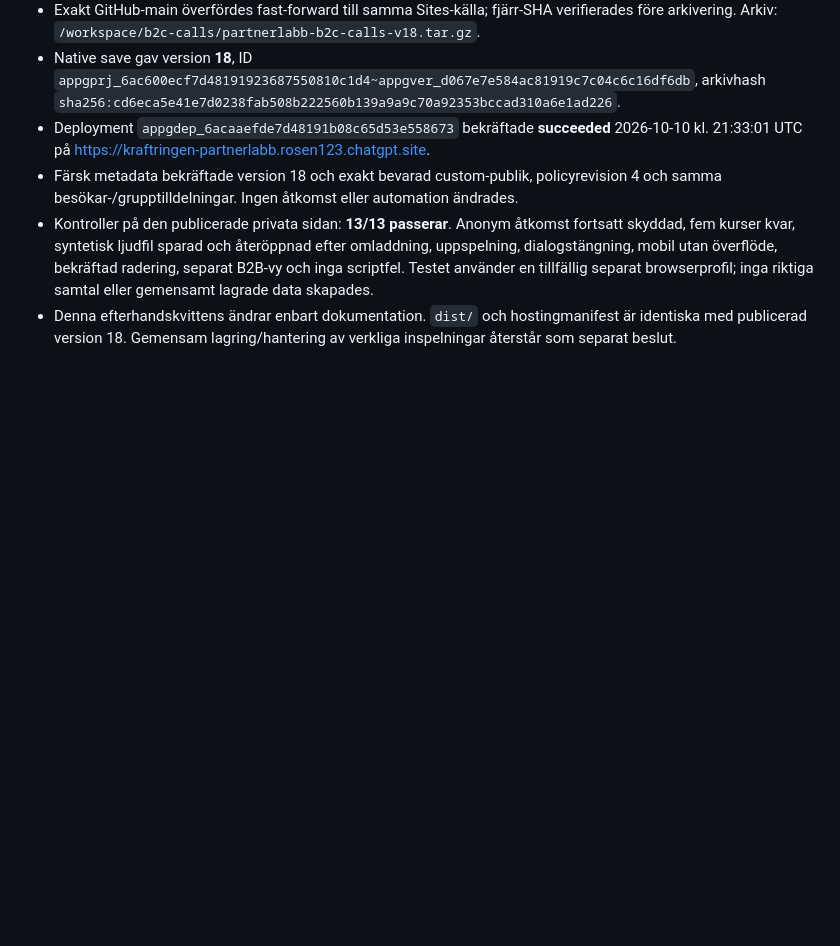
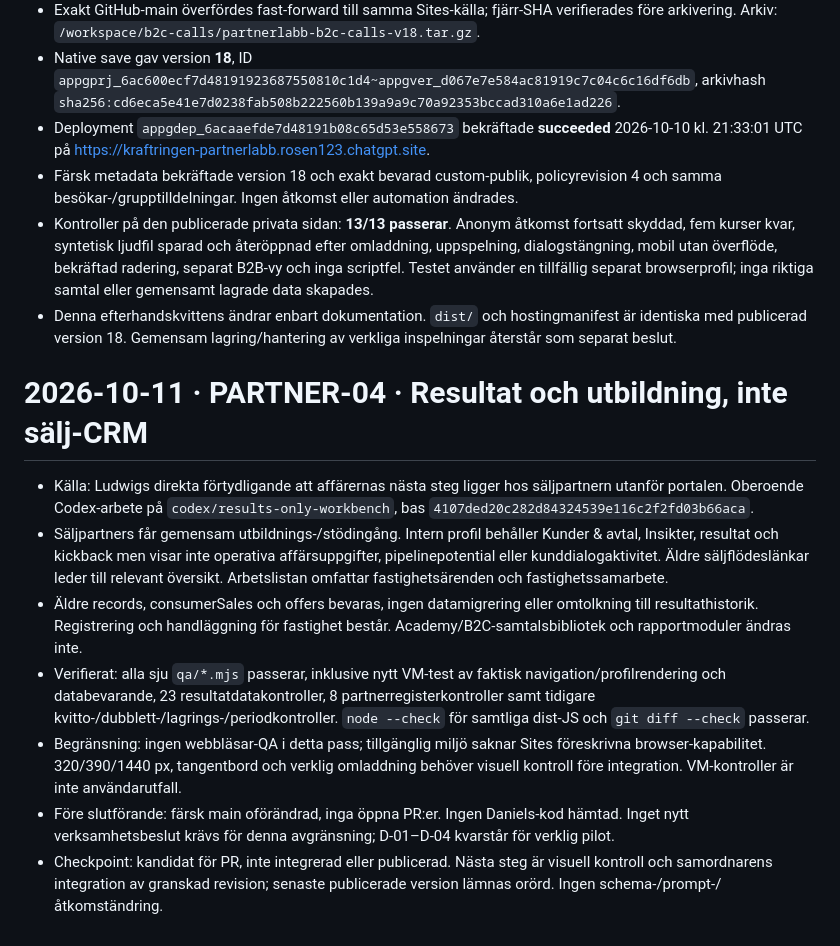
Before and after one commit to ludros93-prog/kraftringen-partnerlabb, a Markdown page: WORKLOG.md, the part around the change. Drawn GitHub-style; blank space fills up the shorter version.

Commit message:
PARTNER-04: resultat och utbildning utan aktiv sälj-CRM

```diff
--- a/WORKLOG.md
+++ b/WORKLOG.md
@@ -875,3 +875,12 @@ inklusive periodval efter omladdning, normal-/demoisolering och mobil.
 - Denna efterhandskvittens ändrar enbart dokumentation. `dist/` och
   hostingmanifest är identiska med publicerad version 18. Gemensam
   lagring/hantering av verkliga inspelningar återstår som separat beslut.
+# 2026-10-11 · PARTNER-04 · Resultat och utbildning, inte sälj-CRM
+
+- Källa: Ludwigs direkta förtydligande att affärernas nästa steg ligger hos säljpartnern utanför portalen. Oberoende Codex-arbete på `codex/results-only-workbench`, bas `4107ded20c282d84324539e116c2f2fd03b66aca`.
+- Säljpartners får gemensam utbildnings-/stödingång. Intern profil behåller Kunder & avtal, Insikter, resultat och kickback men visar inte operativa affärsuppgifter, pipelinepotential eller kunddialogaktivitet. Äldre säljflödeslänkar leder till relevant översikt. Arbetslistan omfattar fastighetsärenden och fastighetssamarbete.
+- Äldre records, consumerSales och offers bevaras, ingen datamigrering eller omtolkning till resultathistorik. Registrering och handläggning för fastighet består. Academy/B2C-samtalsbibliotek och rapportmoduler ändras inte.
+- Verifierat: alla sju `qa/*.mjs` passerar, inklusive nytt VM-test av faktisk navigation/profilrendering och databevarande, 23 resultatdatakontroller, 8 partnerregisterkontroller samt tidigare kvitto-/dubblett-/lagrings-/periodkontroller. `node --check` för samtliga dist-JS och `git diff --check` passerar.
+- Begränsning: ingen webbläsar-QA i detta pass; tillgänglig miljö saknar Sites föreskrivna browser-kapabilitet. 320/390/1440 px, tangentbord och verklig omladdning behöver visuell kontroll före integration. VM-kontroller är inte användarutfall.
+- Före slutförande: färsk main oförändrad, inga öppna PR:er. Ingen Daniels-kod hämtad. Inget nytt verksamhetsbeslut krävs för denna avgränsning; D-01–D-04 kvarstår för verklig pilot.
+- Checkpoint: kandidat för PR, inte integrerad eller publicerad. Nästa steg är visuell kontroll och samordnarens integration av granskad revision; senaste publicerade version lämnas orörd. Ingen schema-/prompt-/åtkomständring.
```
